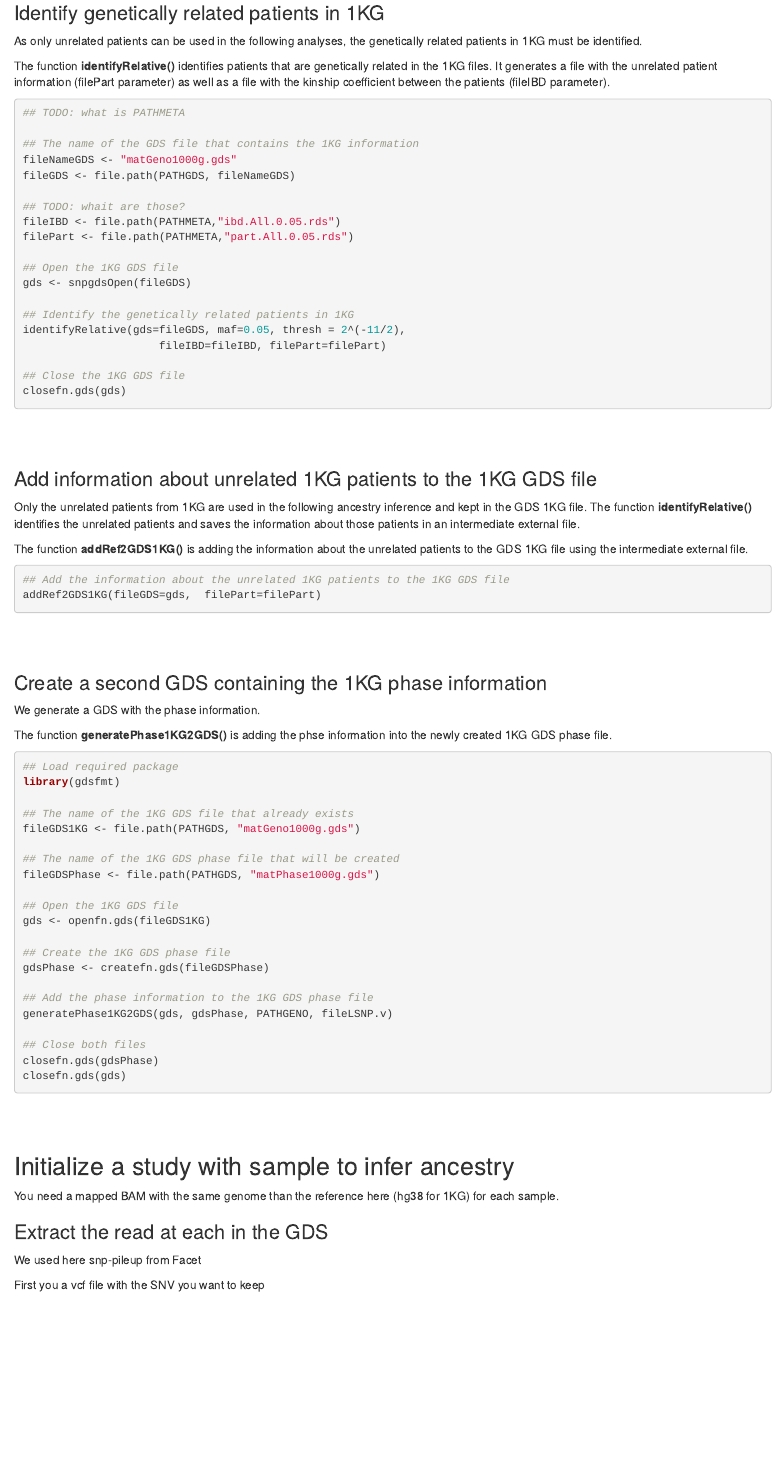
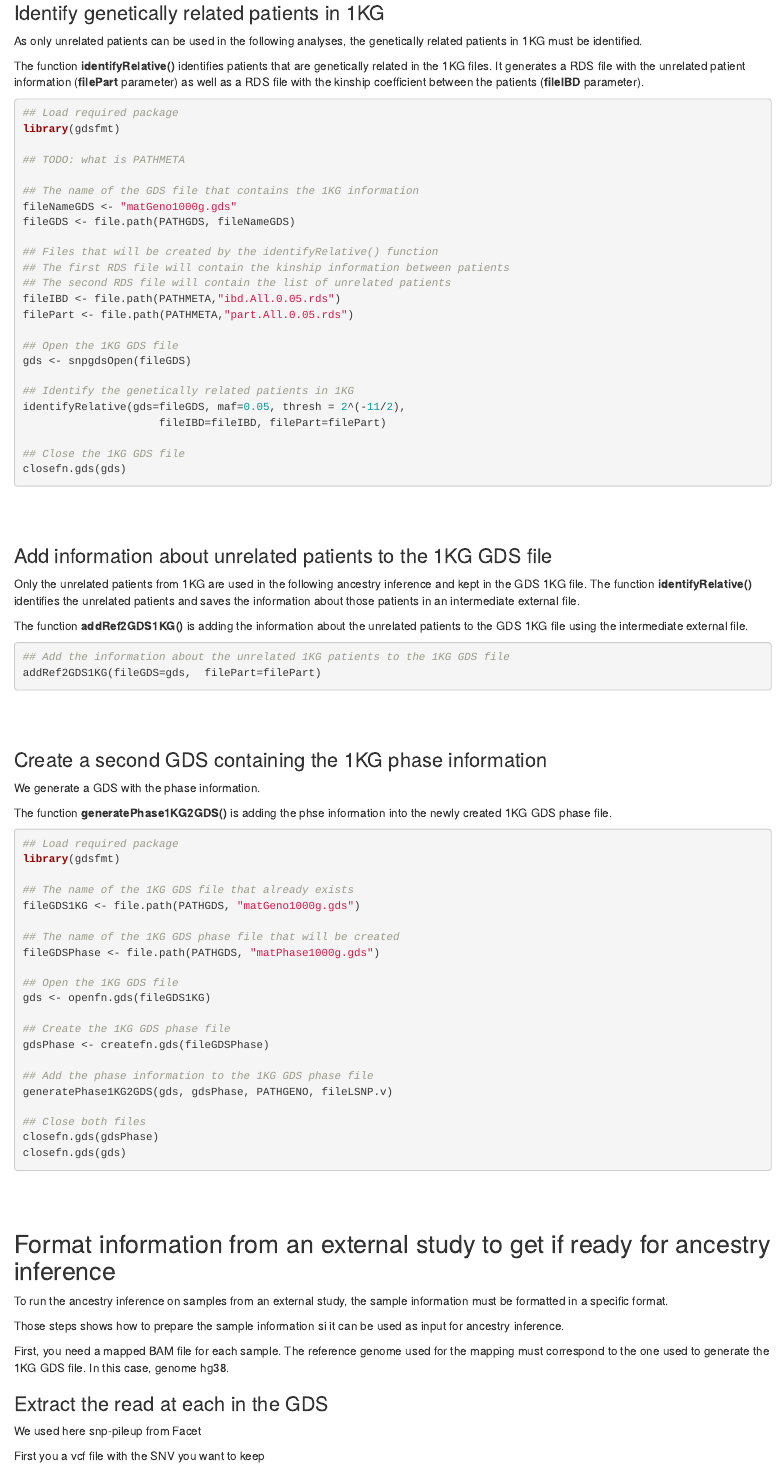
Before and after one commit to KrasnitzLab/RAIDS, an R Markdown document (vignettes/aicsPaper.Rmd): the page in a window 1100 px wide, from 4780 px down. Rendered offline with R 4.5, knitr and Pandoc, with nearby package versions; drawn as R Markdown's standard HTML page in place of the format the file asks for; some code elsewhere in the file could not run offline; a font, style sheet, LaTeX package, included part or bibliography that could not be used is replaced or left out.

Commit message:
Update vignette

````diff
--- a/vignettes/aicsPaper.Rmd
+++ b/vignettes/aicsPaper.Rmd
@@ -311,18 +311,23 @@ As only unrelated patients can be used in the following analyses, the
 genetically related patients in 1KG must be identified.
 
 The function __identifyRelative()__ identifies patients that are genetically
-related in the 1KG files. It generates a file with the unrelated patient
-information (filePart parameter) as well as a file with the kinship coefficient
-between the patients (fileIBD parameter).
+related in the 1KG files. It generates a RDS file with the unrelated patient
+information (__filePart__ parameter) as well as a RDS file with the kinship
+coefficient between the patients (__fileIBD__ parameter).
 
 ```{r identifyRelative, echo=TRUE, eval=FALSE}
+## Load required package
+library(gdsfmt)
+
 ## TODO: what is PATHMETA
 
 ## The name of the GDS file that contains the 1KG information
 fileNameGDS <- "matGeno1000g.gds"
 fileGDS <- file.path(PATHGDS, fileNameGDS)
 
-## TODO: whait are those?
+## Files that will be created by the identifyRelative() function
+## The first RDS file will contain the kinship information between patients
+## The second RDS file will contain the list of unrelated patients
 fileIBD <- file.path(PATHMETA,"ibd.All.0.05.rds")
 filePart <- file.path(PATHMETA,"part.All.0.05.rds")
 
@@ -341,7 +346,7 @@ closefn.gds(gds)
 <br>
 
 
-### Add information about unrelated 1KG patients to the 1KG GDS file
+### Add information about unrelated patients to the 1KG GDS file
 
 Only the unrelated patients from 1KG are used in the following ancestry
 inference and kept in the GDS 1KG file. The function __identifyRelative()__
@@ -394,11 +399,17 @@ closefn.gds(gds)
 <br>
 
 
-## Initialize a study with sample to infer ancestry
+## Format information from an external study to get if ready for ancestry inference
 
-You need a mapped BAM with the same genome than the
-reference here (hg38 for 1KG)
-for each sample.
+To run the ancestry inference on samples from an external study, the sample
+information must be formatted in a specific format.
+
+Those steps shows how to prepare the sample information si it can be used
+as input for ancestry inference.
+
+First, you need a mapped BAM file
+for each sample. The reference genome used for the mapping must correspond
+to the one used to generate the 1KG GDS file. In this case, genome hg38.
 
 ### Extract the read at each in the GDS
 
````
